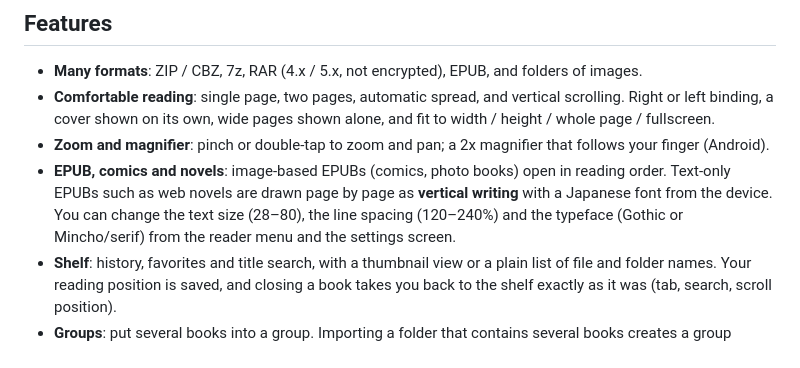
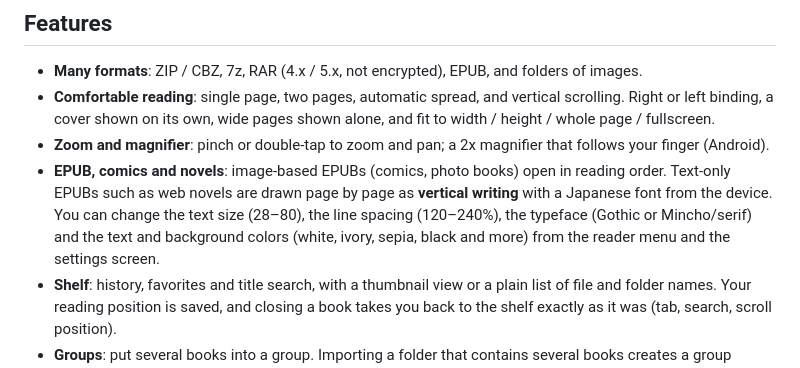
Before and after one commit to taotaro1104-commits/RustHighBookViewer, a Markdown page: README.md, the part around the change. Drawn GitHub-style.

```diff
--- a/README.md
+++ b/README.md
@@ -13,7 +13,7 @@ A comic, image and novel viewer written in Rust. It reads ZIP/CBZ, 7z, RAR, EPUB
 - **Many formats**: ZIP / CBZ, 7z, RAR (4.x / 5.x, not encrypted), EPUB, and folders of images.
 - **Comfortable reading**: single page, two pages, automatic spread, and vertical scrolling. Right or left binding, a cover shown on its own, wide pages shown alone, and fit to width / height / whole page / fullscreen.
 - **Zoom and magnifier**: pinch or double-tap to zoom and pan; a 2x magnifier that follows your finger (Android).
-- **EPUB, comics and novels**: image-based EPUBs (comics, photo books) open in reading order. Text-only EPUBs such as web novels are drawn page by page as **vertical writing** with a Japanese font from the device. You can change the text size (28–80), the line spacing (120–240%) and the typeface (Gothic or Mincho/serif) from the reader menu and the settings screen.
+- **EPUB, comics and novels**: image-based EPUBs (comics, photo books) open in reading order. Text-only EPUBs such as web novels are drawn page by page as **vertical writing** with a Japanese font from the device. You can change the text size (28–80), the line spacing (120–240%), the typeface (Gothic or Mincho/serif) and the text and background colors (white, ivory, sepia, black and more) from the reader menu and the settings screen.
 - **Shelf**: history, favorites and title search, with a thumbnail view or a plain list of file and folder names. Your reading position is saved, and closing a book takes you back to the shelf exactly as it was (tab, search, scroll position).
 - **Groups**: put several books into a group. Importing a folder that contains several books creates a group named after the folder automatically.
 - **Bulk folder import**: the images directly inside a folder become one book, and each EPUB / ZIP / 7z / RAR file becomes its own book, subfolders included, all added to the shelf (registered in parallel on Android).
```
Also changed, not shown: README.ja.md (+1 -1 lines), docs/screenshots/ja-novel-sepia.png (added), 10 other files.
